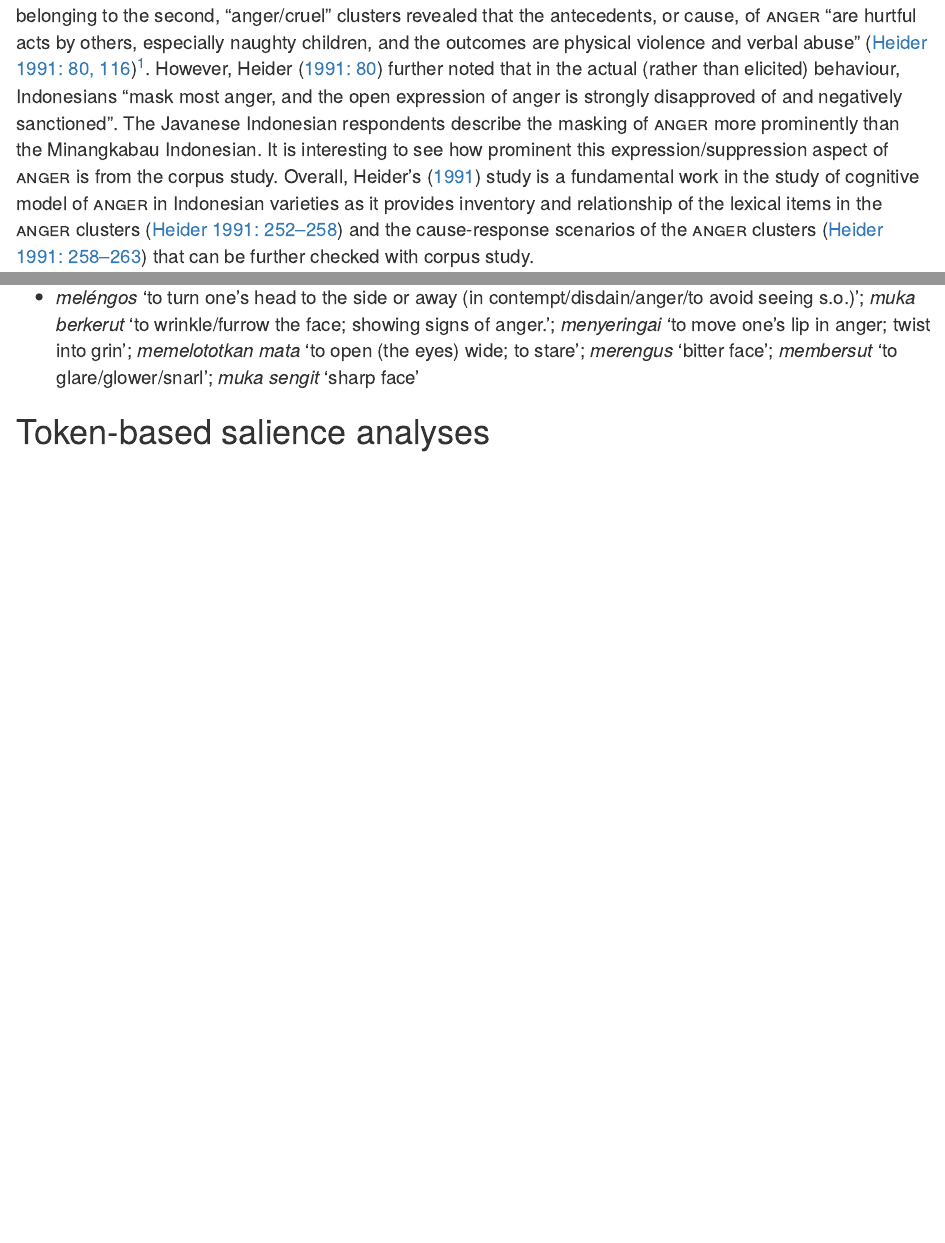
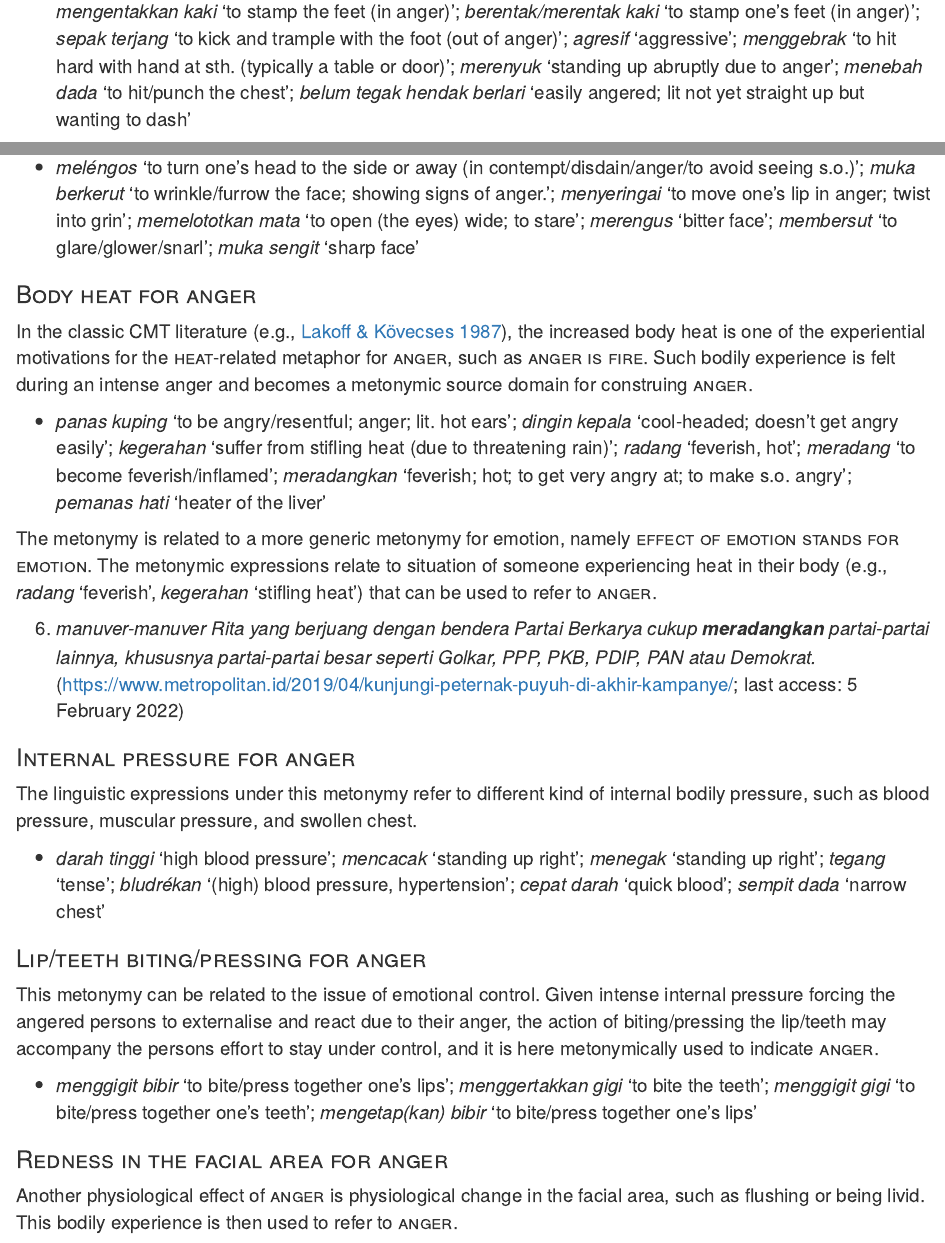
Before and after one commit to gederajeg/anger-in-indonesian, an R Markdown document (salient-metaphors-of-anger-in-Indonesian-ms.Rmd): the page in a window 1100 px wide, from 2910 px down before the commit and from 17550 px down after it, and a second part further down, joined at a grey line. Rendered offline with R 4.5, knitr and Pandoc, with nearby package versions; some code elsewhere in the file could not run offline.

Commit message:
Finishing up the type-based metonymy discussion.

```diff
--- a/salient-metaphors-of-anger-in-Indonesian-ms.Rmd
+++ b/salient-metaphors-of-anger-in-Indonesian-ms.Rmd
@@ -620,3 +620,32 @@ The metonymy is related to a more generic metonymy for emotion, namely [effect o
 This metonymy represents the externalisation of [anger]{.smallcaps} via the aggressive forms of visual and/or facial behaviours. This is shown by the presence of facial-related body-parts (e.g., mouth, eyes, face) in some of the metonymic expressions, or in the inherent meaning of the expressions.
 
 - `r paste(paste("*", pull(filter(metonymy_typebased, str_detect(CM_BROADER, "visual behaviour")), LU), "* '", pull(filter(metonymy_typebased, str_detect(CM_BROADER, "visual behaviour")), LU_GLOSS), "'", sep = ""), collapse = "; ")`
+
+### [Body heat for anger]{.smallcaps}
+
+In the classic CMT literature [e.g., @holland_cognitive_1987], the increased body heat is one of the experiential motivations for the [heat]{.smallcaps}-related metaphor for [anger]{.smallcaps}, such as [anger is fire]{.smallcaps}. Such bodily experience is felt during an intense anger and becomes a metonymic source domain for construing [anger]{.smallcaps}.
+
+- `r paste(paste("*", pull(filter(metonymy_typebased, str_detect(CM_BROADER, "body heat")), LU), "* '", pull(filter(metonymy_typebased, str_detect(CM_BROADER, "body heat")), LU_GLOSS), "'", sep = ""), collapse = "; ")`
+
+The metonymy is related to a more generic metonymy for emotion, namely [effect of emotion stands for emotion]{.smallcaps}. The metonymic expressions relate to situation of someone experiencing heat in their body (e.g., *radang* 'feverish', *kegerahan* 'stifling heat') that can be used to refer to [anger]{.smallcaps}.
+
+
+(@meradangkan) *manuver-manuver Rita yang berjuang dengan bendera Partai Berkarya cukup __meradangkan__ partai-partai lainnya, khususnya partai-partai besar seperti Golkar, PPP, PKB, PDIP, PAN atau Demokrat.* (https://www.metropolitan.id/2019/04/kunjungi-peternak-puyuh-di-akhir-kampanye/; last access: 5 February 2022)
+
+### [Internal pressure for anger]{.smallcaps}
+
+The linguistic expressions under this metonymy refer to different kind of internal bodily pressure, such as blood pressure, muscular pressure, and swollen chest.
+
+- `r paste(paste("*", pull(filter(metonymy_typebased, str_detect(CM_BROADER, "internal pressure")), LU), "* '", pull(filter(metonymy_typebased, str_detect(CM_BROADER, "internal pressure")), LU_GLOSS), "'", sep = ""), collapse = "; ")`
+
+### [Lip/teeth biting/pressing for anger]{.smallcaps} {#lip-biting-typebased}
+
+This metonymy can be related to the issue of emotional control. Given intense internal pressure forcing the angered persons to externalise and react due to their anger, the action of biting/pressing the lip/teeth may accompany the persons effort to stay under control, and it is here metonymically used to indicate [anger]{.smallcaps}.
+
+- `r paste(paste("*", pull(filter(metonymy_typebased, str_detect(CM_BROADER, "biting")), LU), "* '", pull(filter(metonymy_typebased, str_detect(CM_BROADER, "biting")), LU_GLOSS), "'", sep = ""), collapse = "; ")`
+
+### [Redness in the facial area for anger]{.smallcaps}
+
+Another physiological effect of [anger]{.smallcaps} is physiological change in the facial area, such as flushing or being livid. This bodily experience is then used to refer to [anger]{.smallcaps}.
+
+- `r paste(paste("*", pull(filter(metonymy_typebased, str_detect(CM_BROADER, "redness")), LU), "* '", pull(filter(metonymy_typebased, str_detect(CM_BROADER, "redness")), LU_GLOSS), "'", sep = ""), collapse = "; ")`
```
Also changed, not shown: data/lexical-approach-main.txt (+10 -10 lines), salient-metaphors-of-anger-in-Indonesian-ms.Rmd (35 more changed lines).
